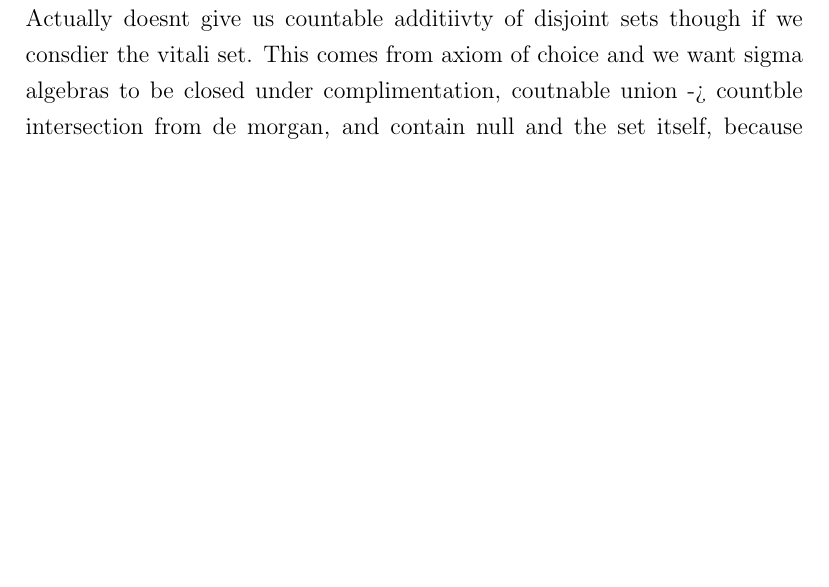
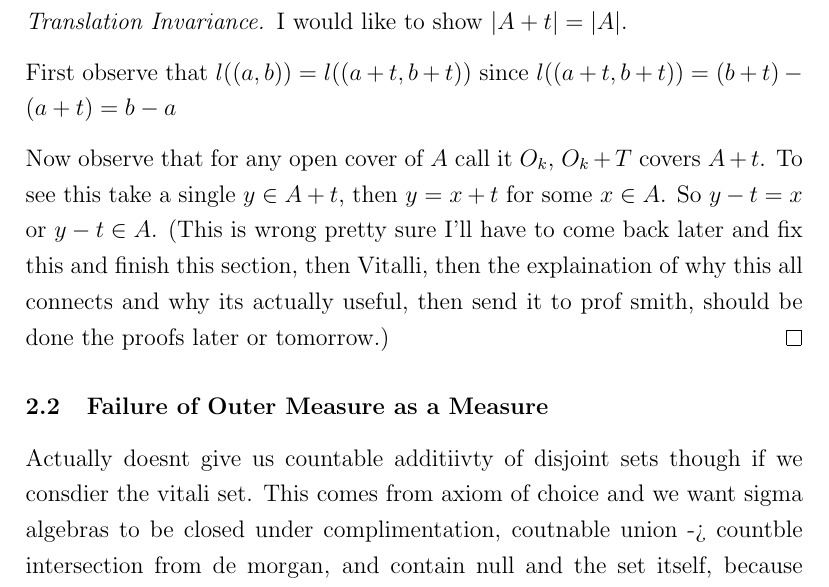
Before and after one commit to CarterDeslauriers/lebesgue-integration, a LaTeX document (Measure.tex): part of page 11 of 11, cut at the place of the change, the shorter picture padded with empty space. Compiled offline with pdfLaTeX.

Commit message:
Stopping for now, half way through translation invaraince

```diff
--- a/Measure.tex
+++ b/Measure.tex
@@ -700,6 +704,27 @@ I will now prove each in order.
 \end{proof}
 
 
+% COUNTABLE SUBADDITIVTY
+\begin{proof}[Proof: Countable Subadditivity]
+
+\end{proof}
+
+
+% TRANSLATION INVARIANCE
+\begin{proof}[Translation Invariance]
+    I would like to show $|A + t| = |A|$.
+
+    First observe that $l((a, b)) = l((a + t, b + t))$
+    since $l((a + t, b +t)) = (b + t) - (a + t) = b - a$
+
+    Now observe that for any open cover of $A$ call it $O_k$, $O_k + T$ covers $A + t$.
+    To see this take a single $y \in A + t$, then $y = x + t$ for some $x \in A$.
+    So $y - t = x$ or $y - t \in A$. (This is wrong pretty sure I'll have to come back later
+    and fix this and finish this section, then Vitalli, then the explaination
+    of why this all connects and why its actually useful, then send it to prof smith, should
+    be done the proofs later or tomorrow.)
+\end{proof}
+
 
 \subsection{Failure of Outer Measure as a Measure}
 Actually doesnt give us countable additiivty of disjoint sets though if we consdier the vitali set.
```
Also changed, not shown: Measure.pdf, Measure.tex (6 more changed lines).
